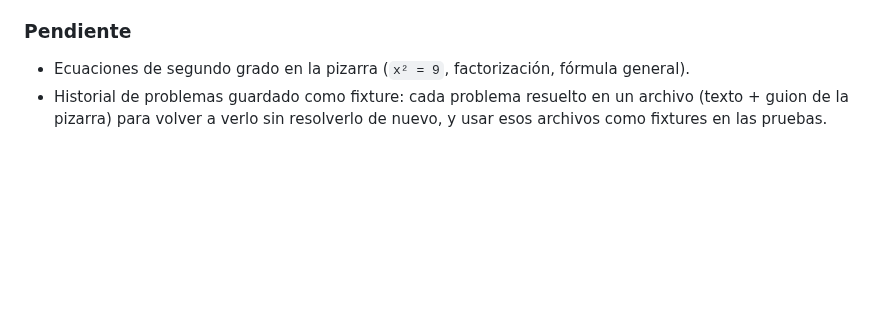
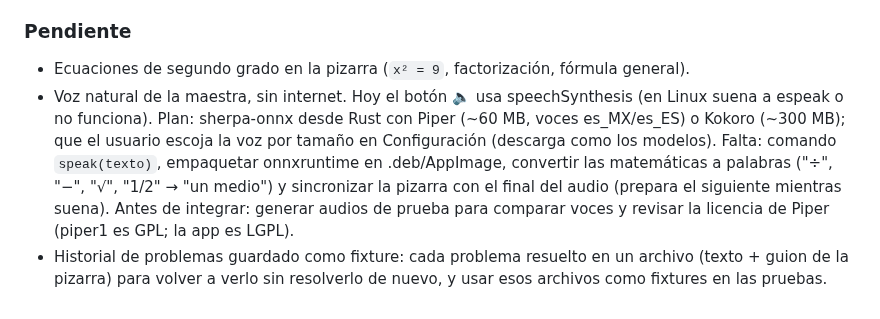
Before and after one commit to hitokiri/matematicas-teacher, a Markdown page: BITACORA.md, the part around the change. Drawn GitHub-style; blank space fills up the shorter version.

```diff
--- a/BITACORA.md
+++ b/BITACORA.md
@@ -502,5 +502,11 @@ Como Handy con whisper: llama.cpp va enlazado en el binario (`llama-cpp-2`), sin
 
 ### Pendiente
 - Ecuaciones de segundo grado en la pizarra (`x² = 9`, factorización, fórmula general).
+- Voz natural de la maestra, sin internet. Hoy el botón 🔈 usa speechSynthesis (en Linux suena a espeak o no
+  funciona). Plan: sherpa-onnx desde Rust con Piper (~60 MB, voces es_MX/es_ES) o Kokoro (~300 MB); que el usuario
+  escoja la voz por tamaño en Configuración (descarga como los modelos). Falta: comando `speak(texto)`,
+  empaquetar onnxruntime en .deb/AppImage, convertir las matemáticas a palabras ("÷", "−", "√", "1/2" → "un
+  medio") y sincronizar la pizarra con el final del audio (prepara el siguiente mientras suena). Antes de integrar:
+  generar audios de prueba para comparar voces y revisar la licencia de Piper (piper1 es GPL; la app es LGPL).
 - Historial de problemas guardado como fixture: cada problema resuelto en un archivo (texto + guion de la
   pizarra) para volver a verlo sin resolverlo de nuevo, y usar esos archivos como fixtures en las pruebas.
```
Also changed, not shown: README.en.md (+3 -0 lines), README.md (+4 -0 lines), docs/capturas/balanza.png, docs/capturas/principal.png, docs/capturas/sistema.png, docs/capturas/temas.png, 6 other files.
